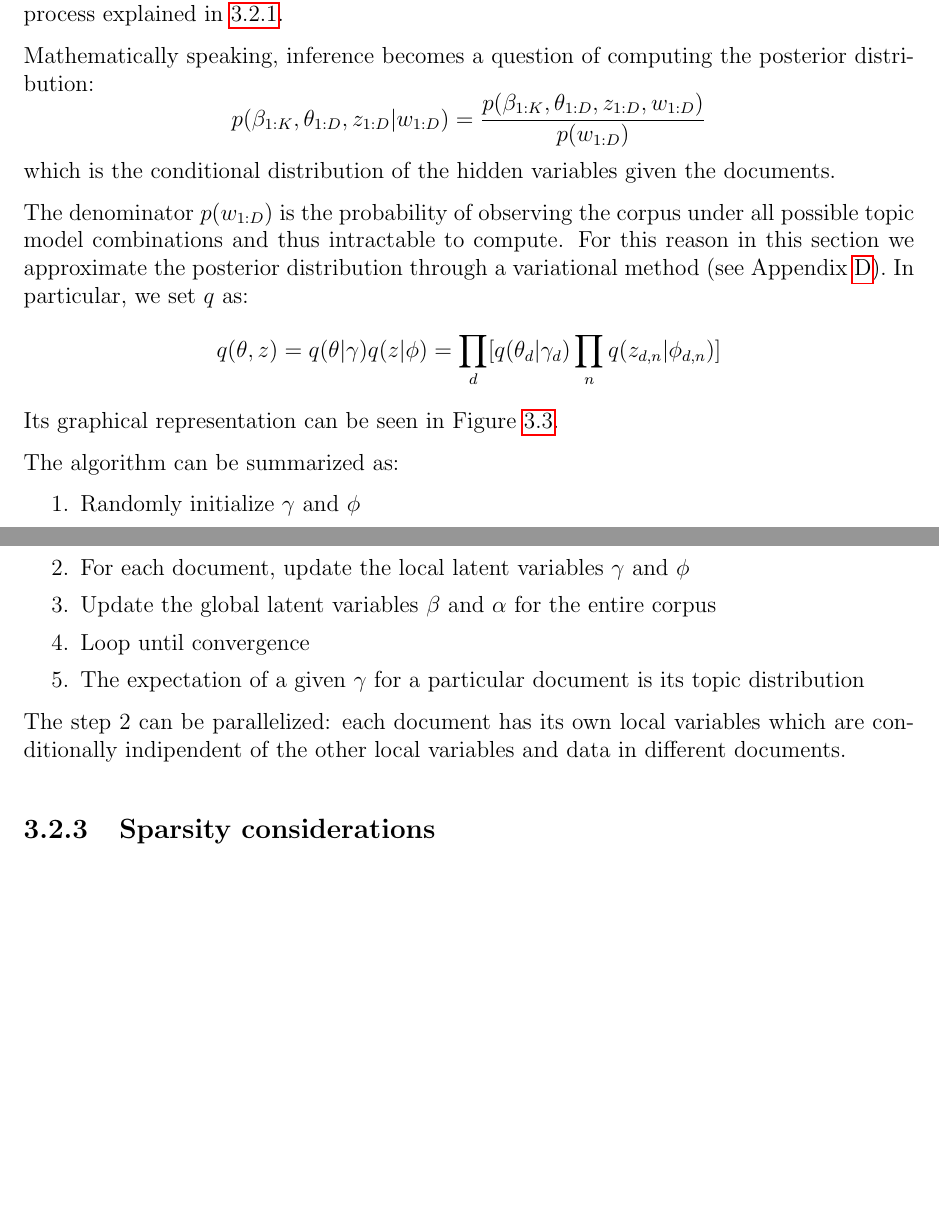
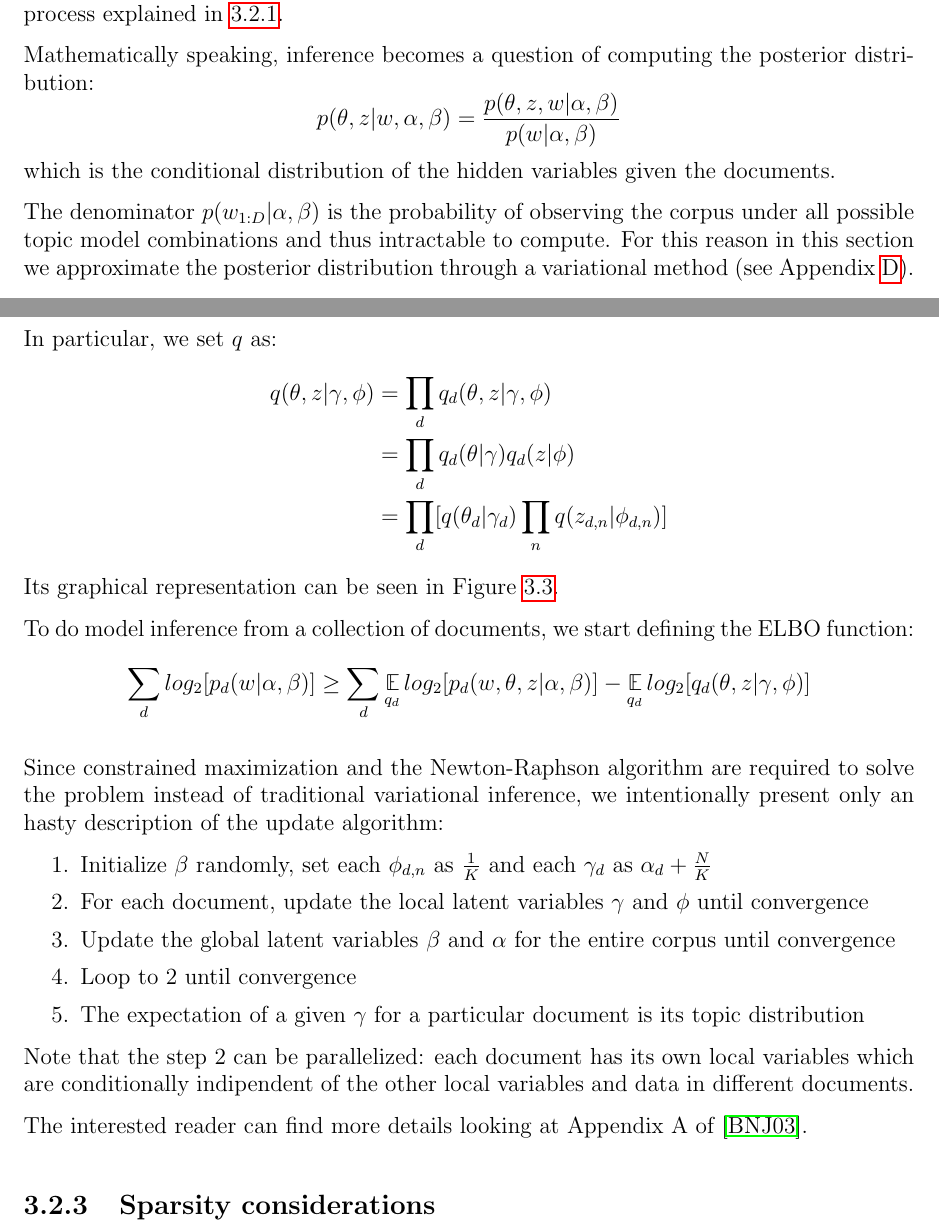
Before and after one commit to Davide95/msc_thesis, a LaTeX thesis (thesis/main.tex, which reads thesis/chapters/topicModeling.tex): two parts of pages 18 and 19 of 62 before the commit and two parts of pages 18 and 19 of 63 after it, joined at a grey line, cut so that both start at the same text, the shorter picture padded with empty space. Compiled offline with pdfLaTeX.

Commit message:
Better explanation of LDA

```diff
--- a/thesis/chapters/topicModeling.tex
+++ b/thesis/chapters/topicModeling.tex
@@ -103,28 +108,43 @@ Since only words are observed, topics are considered latent variables.
 Note that inference in this particular case can be seen as the reverse of the generative process explained in \ref{gp}.
 
 Mathematically speaking, inference becomes a question of computing the posterior distribution:
-$$ p(\beta_{1:K}, \theta_{1:D}, z_{1:D} | w_{1:D}) = \frac{p(\beta_{1:K}, \theta_{1:D}, z_{1:D}, w_{1:D})}{p(w_{1:D})}$$
+$$ p(\theta, z | w, \alpha, \beta) = \frac{p(\theta, z, w | \alpha, \beta)}{p(w| \alpha, \beta)}$$
 which is the conditional distribution of the hidden variables given the documents.
 
-The denominator $p(w_{1:D})$ is the probability of observing the corpus under all possible topic model combinations
+The denominator $p(w_{1:D} | \alpha, \beta)$ is the probability of observing the corpus under all possible topic model combinations
 and thus intractable to compute.
 For this reason in this section we approximate the posterior distribution through a variational method
 (see Appendix \ref{vi}).
 In particular, we set $q$ as:
-$$ q(\theta, z) = q(\theta | \gamma) q(z | \phi) = \prod_d [q(\theta_d | \gamma_d) \prod_n q(z_{d,n} | \phi_{d,n})]$$
+\begin{equation*}
+    \begin{split}
+        q(\theta, z | \gamma, \phi) & = \prod_d q_d(\theta, z | \gamma, \phi) \\
+        & = \prod_d q_d(\theta | \gamma) q_d(z | \phi) \\
+        & = \prod_d [q(\theta_d | \gamma_d) \prod_n q(z_{d,n} | \phi_{d,n})]
+    \end{split}
+\end{equation*}
 Its graphical representation can be seen in Figure \ref{fig:lda}.
 
-The algorithm can be summarized as:
+To do model inference from a collection of documents, we start defining the ELBO function:
+\begin{equation*}
+    \sum_d log_2 [p_d(w | \alpha, \beta)] \geq \sum_d \E_{q_d} log_2[p_d(w, \theta, z | \alpha, \beta)] - \E_{q_d} log_2[q_d(\theta, z | \gamma, \phi)]
+\end{equation*}
+
+Since constrained maximization and
+the Newton-Raphson algorithm are required to solve the problem
+instead of traditional variational inference,
+we intentionally present only an hasty description of the update algorithm:
 \begin{enumerate}
-    \item Randomly initialize $\gamma$ and $\phi$
-    \item For each document, update the local latent variables $\gamma$ and $\phi$
-    \item Update the global latent variables $\beta$ and $\alpha$ for the entire corpus
-    \item Loop until convergence
+    \item Initialize $\beta$ randomly, set each $\phi_{d,n}$ as $\frac{1}{K}$ and each $\gamma_d$ as $\alpha_d + \frac{N}{K}$
+    \item For each document, update the local latent variables $\gamma$ and $\phi$ until convergence
+    \item Update the global latent variables $\beta$ and $\alpha$ for the entire corpus until convergence
+    \item Loop to 2 until convergence
     \item The expectation of a given $\gamma$ for a particular document is its topic distribution
 \end{enumerate}
+Note that the step 2 can be parallelized: each document has its own local variables which are conditionally indipendent
+of the other local variables and data in different documents.
 
-The step 2 can be parallelized: each document has its own local variables which are conditionally indipendent
-of the other local variables and data in different documents.
+The interested reader can find more details looking at Appendix A of \cite{DBLP:journals/jmlr/BleiNJ03}.
 
 \subsection{Sparsity considerations}
 Using the dirichlet governed by the $\alpha$ parameter to induce sparsity
```
Also changed, not shown: thesis/chapters/appendix/vi.tex (+1 -1 lines), thesis/chapters/topicModeling.tex (7 more changed lines).
